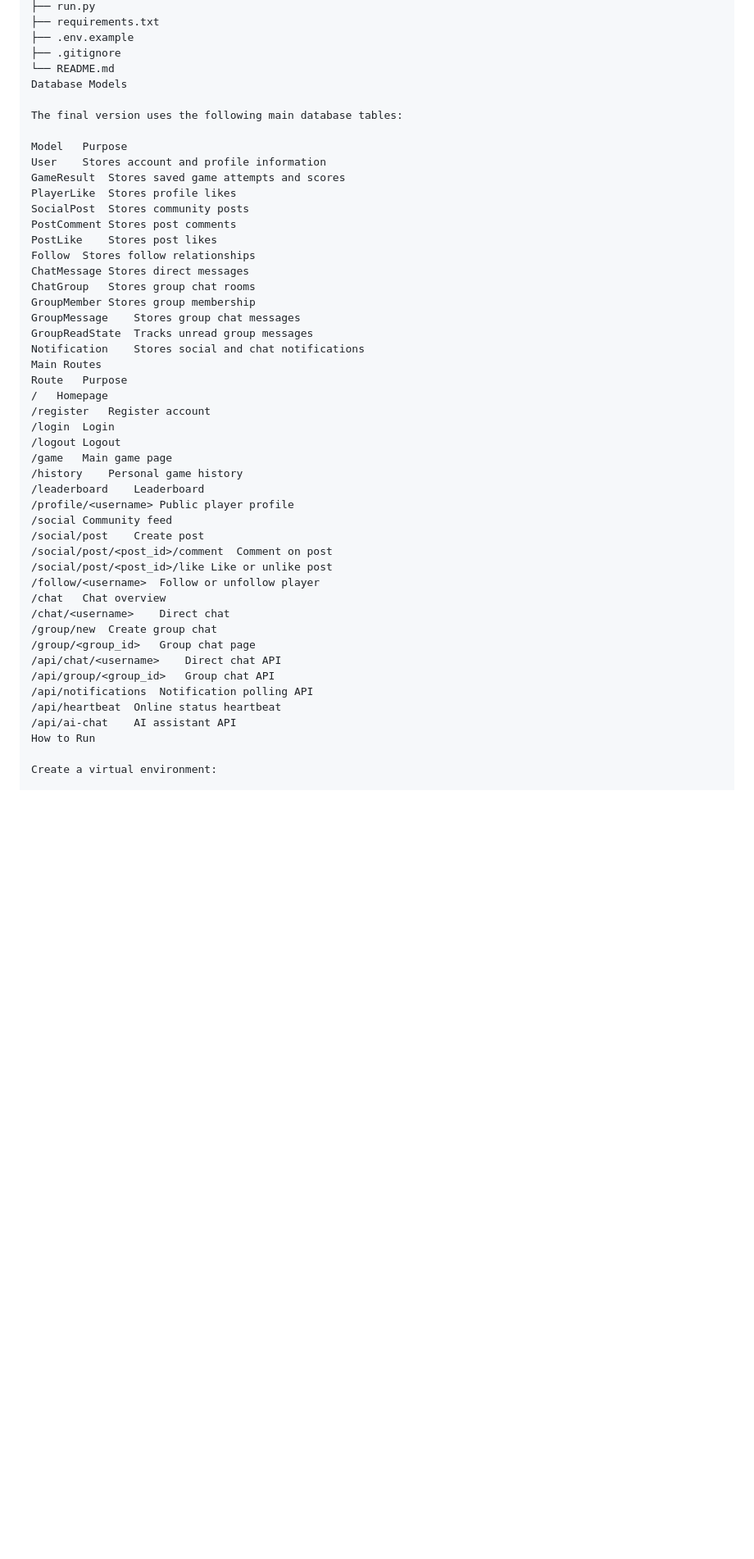
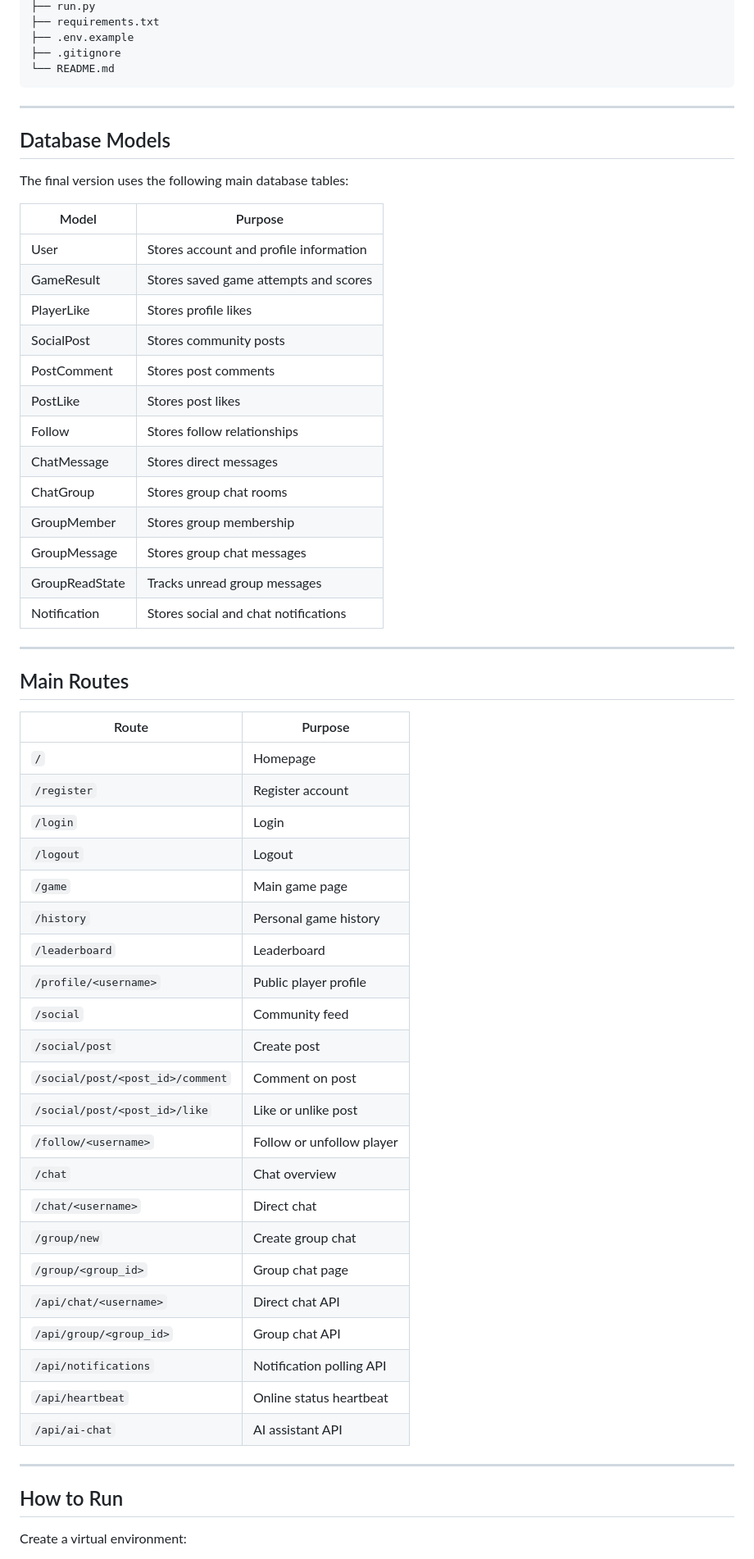
Before and after one commit to YUPeiyu123/echo, a Markdown page: echo/README.md, the part around one of its changes. Shown at 82% size. Rendered like a GitHub page; blank space fills up the shorter version.

````diff
--- a/echo/README.md
+++ b/echo/README.md
@@ -151,49 +197,62 @@ echo-escape/
 ├── .env.example
 ├── .gitignore
 └── README.md
-Database Models
+```
+
+---
+
+## Database Models
 
 The final version uses the following main database tables:
 
-Model	Purpose
-User	Stores account and profile information
-GameResult	Stores saved game attempts and scores
-PlayerLike	Stores profile likes
-SocialPost	Stores community posts
-PostComment	Stores post comments
-PostLike	Stores post likes
-Follow	Stores follow relationships
-ChatMessage	Stores direct messages
-ChatGroup	Stores group chat rooms
-GroupMember	Stores group membership
-GroupMessage	Stores group chat messages
-GroupReadState	Tracks unread group messages
-Notification	Stores social and chat notifications
-Main Routes
-Route	Purpose
-/	Homepage
-/register	Register account
-/login	Login
-/logout	Logout
-/game	Main game page
-/history	Personal game history
-/leaderboard	Leaderboard
-/profile/<username>	Public player profile
-/social	Community feed
-/social/post	Create post
-/social/post/<post_id>/comment	Comment on post
-/social/post/<post_id>/like	Like or unlike post
-/follow/<username>	Follow or unfollow player
-/chat	Chat overview
-/chat/<username>	Direct chat
-/group/new	Create group chat
-/group/<group_id>	Group chat page
-/api/chat/<username>	Direct chat API
-/api/group/<group_id>	Group chat API
-/api/notifications	Notification polling API
-/api/heartbeat	Online status heartbeat
-/api/ai-chat	AI assistant API
-How to Run
+| Model | Purpose |
+|---|---|
+| User | Stores account and profile information |
+| GameResult | Stores saved game attempts and scores |
+| PlayerLike | Stores profile likes |
+| SocialPost | Stores community posts |
+| PostComment | Stores post comments |
+| PostLike | Stores post likes |
+| Follow | Stores follow relationships |
+| ChatMessage | Stores direct messages |
+| ChatGroup | Stores group chat rooms |
+| GroupMember | Stores group membership |
+| GroupMessage | Stores group chat messages |
+| GroupReadState | Tracks unread group messages |
+| Notification | Stores social and chat notifications |
+
+---
+
+## Main Routes
+
+| Route | Purpose |
+|---|---|
+| `/` | Homepage |
+| `/register` | Register account |
+| `/login` | Login |
+| `/logout` | Logout |
+| `/game` | Main game page |
+| `/history` | Personal game history |
+| `/leaderboard` | Leaderboard |
+| `/profile/<username>` | Public player profile |
+| `/social` | Community feed |
+| `/social/post` | Create post |
+| `/social/post/<post_id>/comment` | Comment on post |
+| `/social/post/<post_id>/like` | Like or unlike post |
+| `/follow/<username>` | Follow or unfollow player |
+| `/chat` | Chat overview |
+| `/chat/<username>` | Direct chat |
+| `/group/new` | Create group chat |
+| `/group/<group_id>` | Group chat page |
+| `/api/chat/<username>` | Direct chat API |
+| `/api/group/<group_id>` | Group chat API |
+| `/api/notifications` | Notification polling API |
+| `/api/heartbeat` | Online status heartbeat |
+| `/api/ai-chat` | AI assistant API |
+
+---
+
+## How to Run
 
 Create a virtual environment:
 
````
Also changed, not shown: other parts of echo/README.md (+312 -158 lines).
